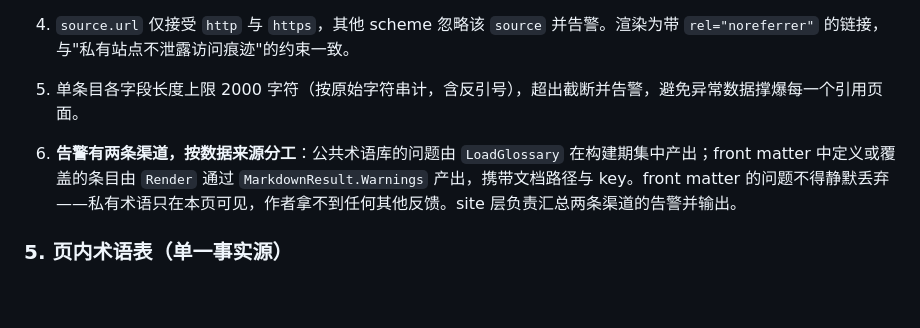
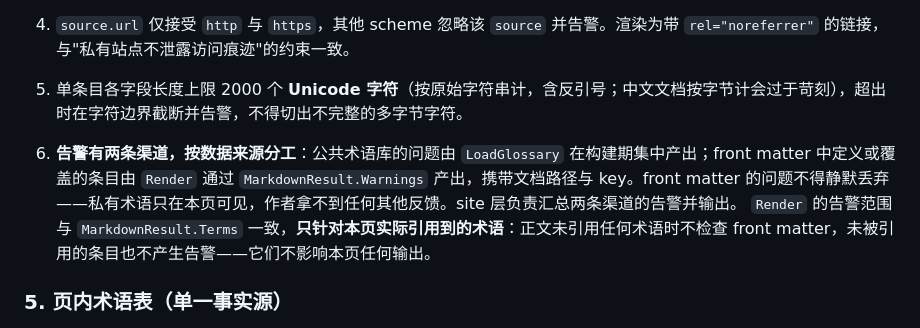
Before and after one commit to ConteMan/repolens, a Markdown page: docs/specs/017-glossary-terms.md, the part around the change. GitHub-like rendering; blank space fills up the shorter version.

Commit message:
docs(spec): 明确字段上限计数单位、告警范围与 scheme 大小写
实现阶段确定下来的三处细节写进合同，避免后续实现重新推断：

- 字段上限 2000 按 Unicode 字符计而非字节，并要求在字符边界截断
  （中文文档按字节计会过于苛刻，且可能切出半个字符）；
- Render 的告警范围与 MarkdownResult.Terms 一致，只针对本页实际引用
  到的术语；未被引用的 front matter 条目不影响本页输出，不产生告警；
- term: scheme 按 RFC 3986 大小写不敏感，TERM: 同样识别，避免漏成
  href="TERM:key" 的坏链接。

Co-Authored-By: Claude Opus 5 <noreply@anthropic.com>

```diff
--- a/docs/specs/017-glossary-terms.md
+++ b/docs/specs/017-glossary-terms.md
@@ -96,8 +96,9 @@ repolens 面向的是"仓库原样即站点"的文档，作者没有地方安放
 
    搜索索引使用纯文本形态是必须的：否则查询 `af_ad_revenue` 无法命中标题为 `` `af_ad_revenue` `` 的术语。
 4. `source.url` 仅接受 `http` 与 `https`，其他 scheme 忽略该 `source` 并告警。渲染为带 `rel="noreferrer"` 的链接，与"私有站点不泄露访问痕迹"的约束一致。
-5. 单条目各字段长度上限 2000 字符（按原始字符串计，含反引号），超出截断并告警，避免异常数据撑爆每一个引用页面。
+5. 单条目各字段长度上限 2000 个 **Unicode 字符**（按原始字符串计，含反引号；中文文档按字节计会过于苛刻），超出时在字符边界截断并告警，不得切出不完整的多字节字符。
 6. **告警有两条渠道，按数据来源分工**：公共术语库的问题由 `LoadGlossary` 在构建期集中产出；front matter 中定义或覆盖的条目由 `Render` 通过 `MarkdownResult.Warnings` 产出，携带文档路径与 key。front matter 的问题不得静默丢弃——私有术语只在本页可见，作者拿不到任何其他反馈。site 层负责汇总两条渠道的告警并输出。
+   `Render` 的告警范围与 `MarkdownResult.Terms` 一致，**只针对本页实际引用到的术语**：正文未引用任何术语时不检查 front matter，未被引用的条目也不产生告警——它们不影响本页任何输出。
 
 ### 5. 页内术语表（单一事实源）
 
```
